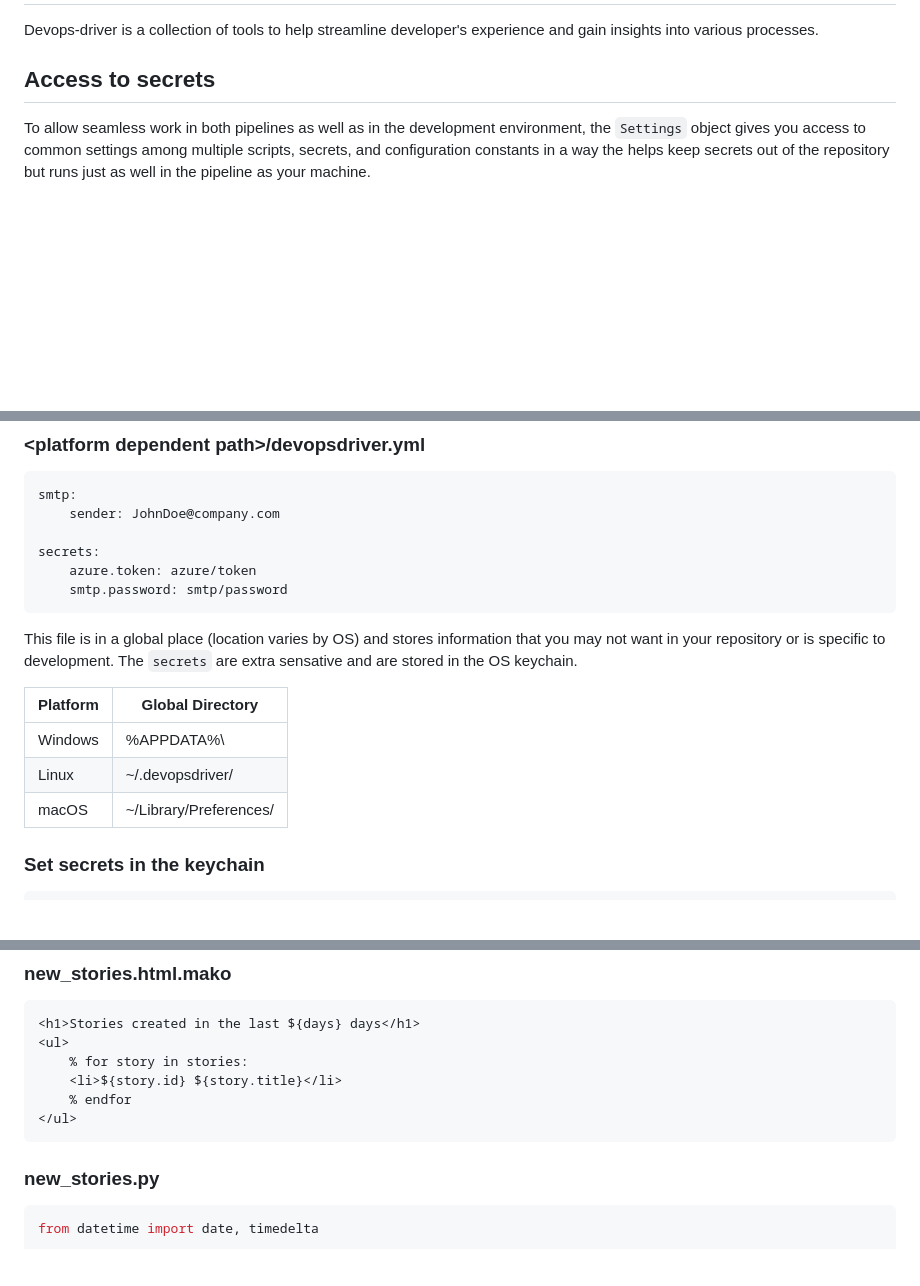
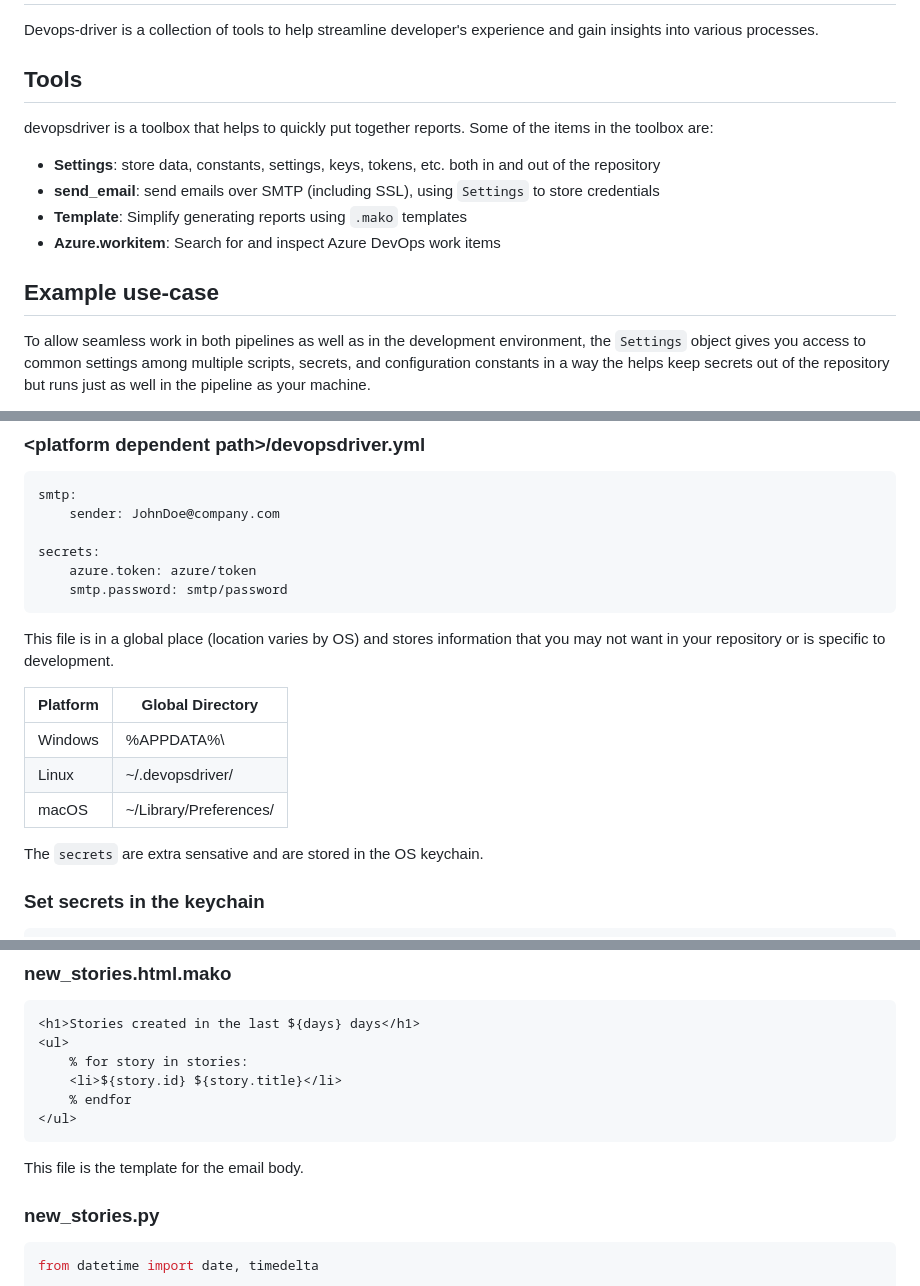
Before and after one commit to marcpage/devops-driver, a Markdown page: README.md, 3 parts joined by grey strips. GitHub-like rendering; blank space fills up the shorter version.

````diff
--- a/README.md
+++ b/README.md
@@ -30,7 +30,16 @@ OS:
 
 Devops-driver is a collection of tools to help streamline developer's experience and gain insights into various processes.
 
-## Access to secrets
+## Tools
+
+devopsdriver is a toolbox that helps to quickly put together reports. Some of the items in the toolbox are:
+
+- **Settings**: store data, constants, settings, keys, tokens, etc. both in and out of the repository
+- **send_email**: send emails over SMTP (including SSL), using `Settings` to store credentials
+- **Template**: Simplify generating reports using `.mako` templates
+- **Azure.workitem**: Search for and inspect Azure DevOps work items
+
+## Example use-case
 
 To allow seamless work in both pipelines as well as in the development environment, the `Settings` object gives you access to common settings among multiple scripts, secrets, and configuration constants in a way the helps keep secrets out of the repository but runs just as well in the pipeline as your machine.
 
@@ -47,13 +56,14 @@ secrets:
 ```
 
 This file is in a global place (location varies by OS) and stores information that you may not want in your repository or is specific to development.
-The `secrets` are extra sensative and are stored in the OS keychain.
 
 | Platform | Global Directory       |
 |----------|------------------------|
 | Windows  | %APPDATA%\             |
 | Linux    | ~/.devopsdriver/       |
 | macOS    | ~/Library/Preferences/ |
+
+The `secrets` are extra sensative and are stored in the OS keychain.
 
 ### Set secrets in the keychain
 ```bash
@@ -120,6 +130,8 @@ These are values that you want to use in your script but have them here for easy
 </ul>
 ```
 
+This file is the template for the email body.
+
 ### new_stories.py
 ```python
 from datetime import date, timedelta
````
